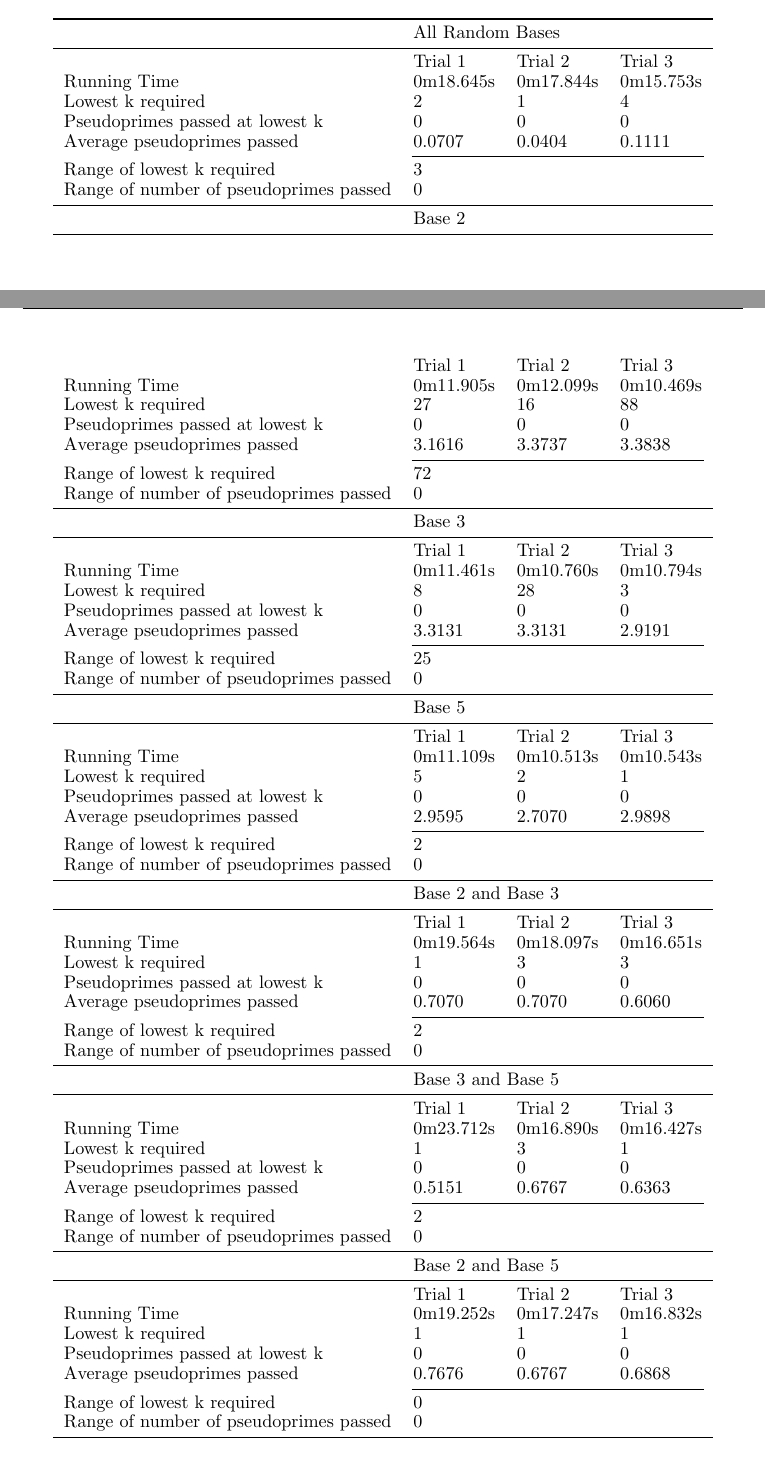
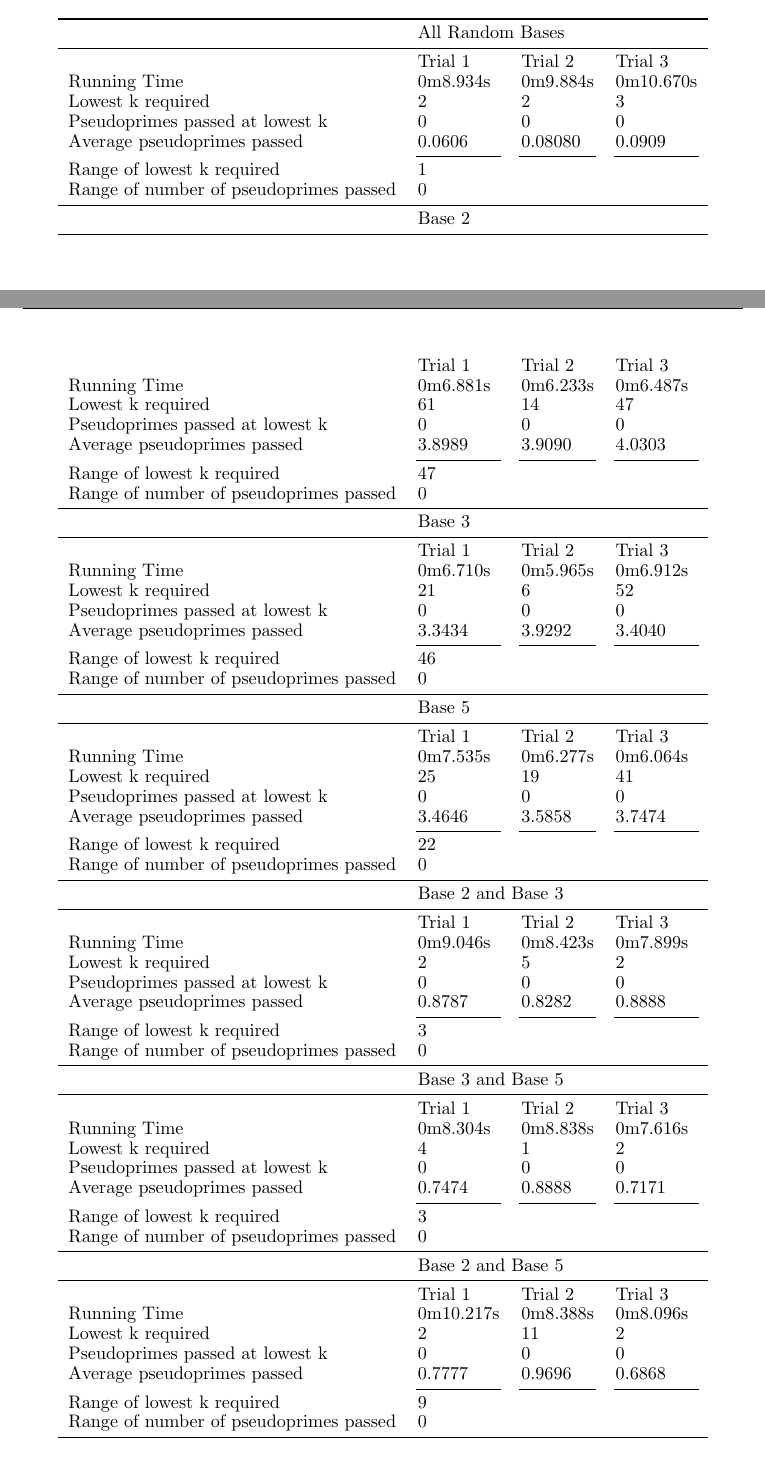
Before and after one commit to kewbish/srs, a LaTeX paper (latex/Primality.tex): two parts of pages 5 and 6 of 9, joined at a grey line, cut so that both start at the same text. Compiled offline with pdfLaTeX.

Commit message:
Edit Fermat analysis

```diff
--- a/latex/Primality.tex
+++ b/latex/Primality.tex
@@ -169,62 +169,83 @@ Conclusion
 \begin{longtable}{llll}
 \caption{Raw data for Fermat's Primality Test Trials\label{table:fermat}}\\
 \toprule
-                                       & \multicolumn{3}{l}{All Random Bases}  \\ \midrule
-                                       & Trial 1     & Trial 2    & Trial 3    \\
-Running Time                           & 0m18.645s   & 0m17.844s  & 0m15.753s  \\
-Lowest k required                      & 2           & 1          & 4          \\
-Pseudoprimes passed at lowest k        & 0           & 0          & 0          \\
-Average pseudoprimes passed            & 0.0707      & 0.0404     & 0.1111     \\\cmidrule(lr){2-4}
-Range of lowest k required             & \multicolumn{3}{l}{3}                 \\
-Range of number of pseudoprimes passed & \multicolumn{3}{l}{0}                 \\\midrule
-                                       & \multicolumn{3}{l}{Base 2}            \\\midrule
-                                       & Trial 1     & Trial 2    & Trial 3    \\
-Running Time                           & 0m11.905s   & 0m12.099s  & 0m10.469s  \\
-Lowest k required                      & 27          & 16         & 88         \\
-Pseudoprimes passed at lowest k        & 0           & 0          & 0          \\
-Average pseudoprimes passed            & 3.1616      & 3.3737     & 3.3838     \\\cmidrule(lr){2-4}
-Range of lowest k required             & \multicolumn{3}{l}{72}                \\
-Range of number of pseudoprimes passed & \multicolumn{3}{l}{0}                 \\\midrule
-                                       & \multicolumn{3}{l}{Base 3}            \\\midrule
-                                       & Trial 1     & Trial 2    & Trial 3    \\
-Running Time                           & 0m11.461s   & 0m10.760s  & 0m10.794s  \\
-Lowest k required                      & 8           & 28         & 3          \\
-Pseudoprimes passed at lowest k        & 0           & 0          & 0          \\
-Average pseudoprimes passed            & 3.3131      & 3.3131     & 2.9191     \\\cmidrule(lr){2-4}
-Range of lowest k required             & \multicolumn{3}{l}{25}                \\
-Range of number of pseudoprimes passed & \multicolumn{3}{l}{0}                 \\\midrule
-                                       & \multicolumn{3}{l}{Base 5}            \\\midrule
-                                       & Trial 1     & Trial 2    & Trial 3    \\
-Running Time                           & 0m11.109s   & 0m10.513s  & 0m10.543s  \\
-Lowest k required                      & 5           & 2          & 1          \\
-Pseudoprimes passed at lowest k        & 0           & 0          & 0          \\
-Average pseudoprimes passed            & 2.9595      & 2.7070     & 2.9898     \\\cmidrule(lr){2-4}
-Range of lowest k required             & \multicolumn{3}{l}{2}                 \\
-Range of number of pseudoprimes passed & \multicolumn{3}{l}{0}                 \\\midrule
-                                       & \multicolumn{3}{l}{Base 2 and Base 3} \\\midrule
-                                       & Trial 1     & Trial 2    & Trial 3    \\
-Running Time                           & 0m19.564s   & 0m18.097s  & 0m16.651s  \\
-Lowest k required                      & 1           & 3          & 3          \\
-Pseudoprimes passed at lowest k        & 0           & 0          & 0          \\
-Average pseudoprimes passed            & 0.7070      & 0.7070     & 0.6060     \\\cmidrule(lr){2-4}
-Range of lowest k required             & \multicolumn{3}{l}{2}                 \\
-Range of number of pseudoprimes passed & \multicolumn{3}{l}{0}                 \\\midrule
-                                       & \multicolumn{3}{l}{Base 3 and Base 5} \\\midrule
-                                       & Trial 1     & Trial 2    & Trial 3    \\
-Running Time                           & 0m23.712s   & 0m16.890s  & 0m16.427s  \\
-Lowest k required                      & 1           & 3          & 1          \\
-Pseudoprimes passed at lowest k        & 0           & 0          & 0          \\
-Average pseudoprimes passed            & 0.5151      & 0.6767     & 0.6363     \\\cmidrule(lr){2-4}
-Range of lowest k required             & \multicolumn{3}{l}{2}                 \\
-Range of number of pseudoprimes passed & \multicolumn{3}{l}{0}                 \\\midrule
-                                       & \multicolumn{3}{l}{Base 2 and Base 5} \\\midrule
-                                       & Trial 1     & Trial 2    & Trial 3    \\
-Running Time                           & 0m19.252s   & 0m17.247s  & 0m16.832s  \\
-Lowest k required                      & 1           & 1          & 1          \\
-Pseudoprimes passed at lowest k        & 0           & 0          & 0          \\
-Average pseudoprimes passed            & 0.7676      & 0.6767     & 0.6868     \\\cmidrule(lr){2-4}
-Range of lowest k required             & \multicolumn{3}{l}{0}                 \\
-Range of number of pseudoprimes passed & \multicolumn{3}{l}{0}                 \\ \bottomrule
+                                       & \multicolumn{3}{l}{All Random Bases}   \endfirsthead
+\midrule
+                                       & Trial 1   & Trial 2  & Trial 3         \\
+Running Time                           & 0m8.934s  & 0m9.884s & 0m10.670s       \\
+Lowest k required                      & 2         & 2        & 3               \\
+Pseudoprimes passed at lowest k        & 0         & 0        & 0               \\
+Average pseudoprimes passed            & 0.0606    & 0.08080  & 0.0909          \\
+\cmidrule(lr){2-2}\cmidrule(lr){3-3}\cmidrule(lr){4-4}
+Range of lowest k required             & \multicolumn{3}{l}{1}                  \\
+Range of number of pseudoprimes passed & \multicolumn{3}{l}{0}                  \\
+\midrule
+                                       & \multicolumn{3}{l}{Base 2}             \\
+\midrule
+                                       & Trial 1   & Trial 2  & Trial 3         \\
+Running Time                           & 0m6.881s  & 0m6.233s & 0m6.487s        \\
+Lowest k required                      & 61        & 14       & 47              \\
+Pseudoprimes passed at lowest k        & 0         & 0        & 0               \\
+Average pseudoprimes passed            & 3.8989    & 3.9090   & 4.0303          \\
+\cmidrule(lr){2-2}\cmidrule(lr){3-3}\cmidrule(lr){4-4}
+Range of lowest k required             & \multicolumn{3}{l}{47}                 \\
+Range of number of pseudoprimes passed & \multicolumn{3}{l}{0}                  \\
+\midrule
+                                       & \multicolumn{3}{l}{Base 3}             \\
+\midrule
+                                       & Trial 1   & Trial 2  & Trial 3         \\
+Running Time                           & 0m6.710s  & 0m5.965s & 0m6.912s        \\
+Lowest k required                      & 21        & 6        & 52              \\
+Pseudoprimes passed at lowest k        & 0         & 0        & 0               \\
+Average pseudoprimes passed            & 3.3434    & 3.9292   & 3.4040          \\
+\cmidrule(lr){2-2}\cmidrule(lr){3-3}\cmidrule(lr){4-4}
+Range of lowest k required             & \multicolumn{3}{l}{46}                 \\
+Range of number of pseudoprimes passed & \multicolumn{3}{l}{0}                  \\
+\midrule
+                                       & \multicolumn{3}{l}{Base 5}             \\
+\midrule
+                                       & Trial 1   & Trial 2  & Trial 3         \\
+Running Time                           & 0m7.535s  & 0m6.277s & 0m6.064s        \\
+Lowest k required                      & 25        & 19       & 41              \\
+Pseudoprimes passed at lowest k        & 0         & 0        & 0               \\
+Average pseudoprimes passed            & 3.4646    & 3.5858   & 3.7474          \\
+\cmidrule(lr){2-2}\cmidrule(lr){3-3}\cmidrule(lr){4-4}
+Range of lowest k required             & \multicolumn{3}{l}{22}                 \\
+Range of number of pseudoprimes passed & \multicolumn{3}{l}{0}                  \\
+\midrule
+                                       & \multicolumn{3}{l}{Base 2 and Base 3}  \\
+\midrule
+                                       & Trial 1   & Trial 2  & Trial 3         \\
+Running Time                           & 0m9.046s  & 0m8.423s & 0m7.899s        \\
+Lowest k required                      & 2         & 5        & 2               \\
+Pseudoprimes passed at lowest k        & 0         & 0        & 0               \\
+Average pseudoprimes passed            & 0.8787    & 0.8282   & 0.8888          \\
+\cmidrule(lr){2-2}\cmidrule(lr){3-3}\cmidrule(lr){4-4}
+Range of lowest k required             & \multicolumn{3}{l}{3}                  \\
+Range of number of pseudoprimes passed & \multicolumn{3}{l}{0}                  \\
+\midrule
+                                       & \multicolumn{3}{l}{Base 3 and Base 5}  \\
+\midrule
+                                       & Trial 1   & Trial 2  & Trial 3         \\
+Running Time                           & 0m8.304s  & 0m8.838s & 0m7.616s        \\
+Lowest k required                      & 4         & 1        & 2               \\
+Pseudoprimes passed at lowest k        & 0         & 0        & 0               \\
+Average pseudoprimes passed            & 0.7474    & 0.8888   & 0.7171          \\
+\cmidrule(lr){2-2}\cmidrule(lr){3-3}\cmidrule(lr){4-4}
+Range of lowest k required             & \multicolumn{3}{l}{3}                  \\
+Range of number of pseudoprimes passed & \multicolumn{3}{l}{0}                  \\
+\midrule
+                                       & \multicolumn{3}{l}{Base 2 and Base 5}  \\
+\midrule
+                                       & Trial 1   & Trial 2  & Trial 3         \\
+Running Time                           & 0m10.217s & 0m8.388s & 0m8.096s        \\
+Lowest k required                      & 2         & 11       & 2               \\
+Pseudoprimes passed at lowest k        & 0         & 0        & 0               \\
+Average pseudoprimes passed            & 0.7777    & 0.9696   & 0.6868          \\
+\cmidrule(lr){2-2}\cmidrule(lr){3-3}\cmidrule(lr){4-4}
+Range of lowest k required             & \multicolumn{3}{l}{9}                  \\
+Range of number of pseudoprimes passed & \multicolumn{3}{l}{0}                  \\
+\bottomrule
 \end{longtable}
 \FloatBarrier
 
```
Also changed, not shown: 1 other file.
